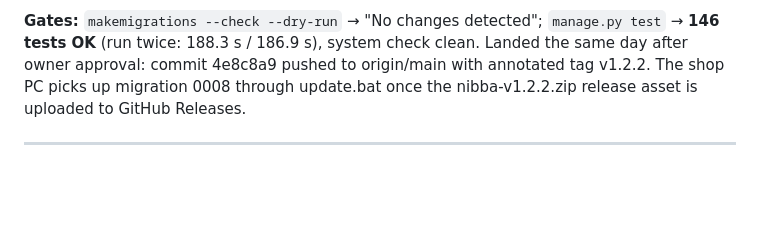
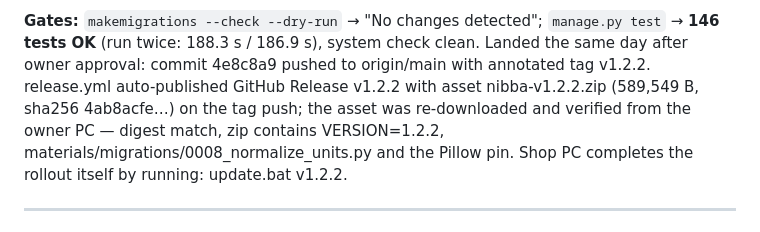
Before and after one commit to mayuuuxr/InventoryManagement, a Markdown page: useme/change-log.md, the part around the change. Drawn GitHub-style; blank space fills up the shorter version.

Commit message:
useme: v1.2.2 release asset auto-built by release.yml and verified (digest + contents)

```diff
--- a/useme/change-log.md
+++ b/useme/change-log.md
@@ -42,8 +42,11 @@ Owner answered every pending question in one pass:
 **Gates:** `makemigrations --check --dry-run` → "No changes detected";
 `manage.py test` → **146 tests OK** (run twice: 188.3 s / 186.9 s), system check clean.
 Landed the same day after owner approval: commit 4e8c8a9 pushed to origin/main
-with annotated tag v1.2.2. The shop PC picks up migration 0008 through update.bat
-once the nibba-v1.2.2.zip release asset is uploaded to GitHub Releases.
+with annotated tag v1.2.2. release.yml auto-published GitHub Release v1.2.2 with
+asset nibba-v1.2.2.zip (589,549 B, sha256 4ab8acfe…) on the tag push; the asset
+was re-downloaded and verified from the owner PC — digest match, zip contains
+VERSION=1.2.2, materials/migrations/0008_normalize_units.py and the Pillow pin.
+Shop PC completes the rollout itself by running: update.bat v1.2.2.
 
 ---
 
```
